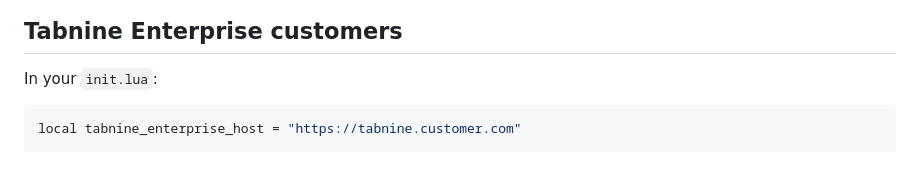
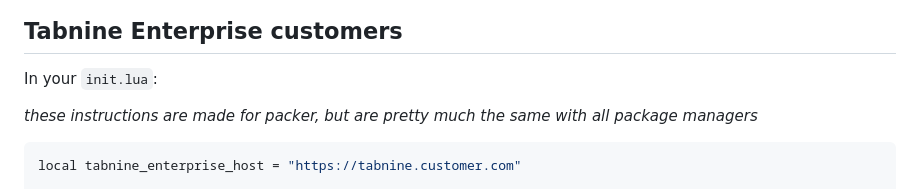
Before and after one commit to codota/tabnine-nvim, a Markdown page: README.md, the part around the change. Drawn GitHub-style; blank space fills up the shorter version.

````diff
--- a/README.md
+++ b/README.md
@@ -167,6 +167,8 @@ require('tabnine.status').status()
 
 In your `init.lua`:
 
+_these instructions are made for packer, but are pretty much the same with all package managers_
+
 ```lua
 local tabnine_enterprise_host = "https://tabnine.customer.com"
 
````
